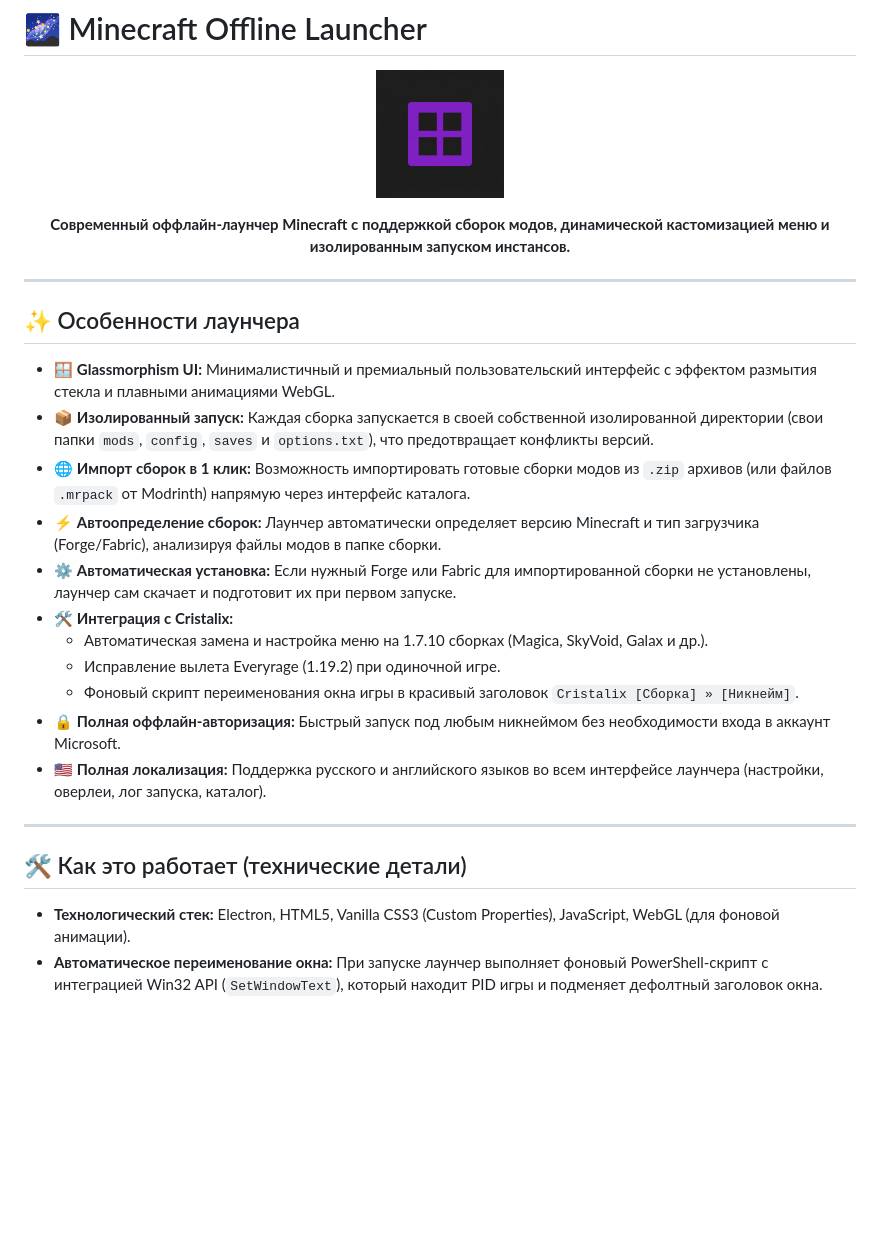
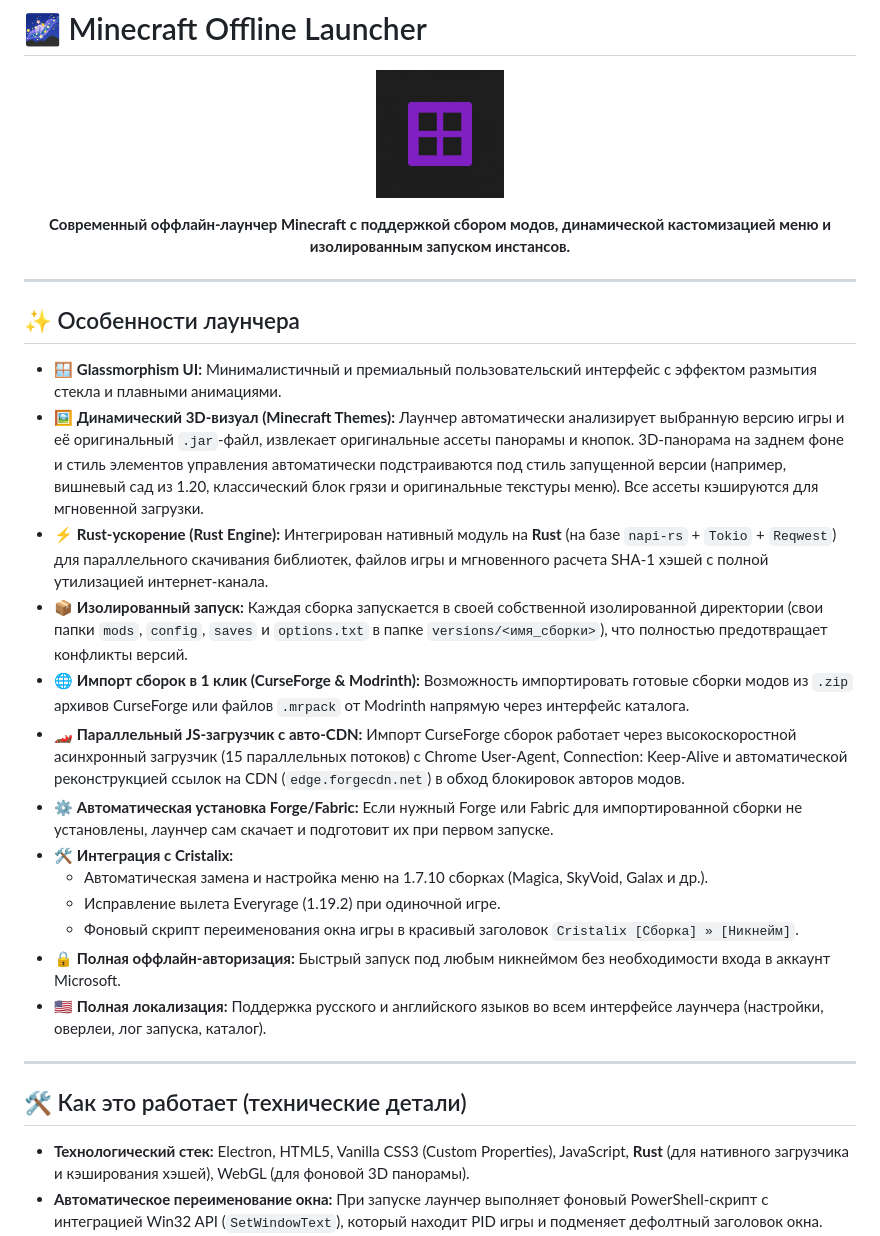
Before and after one commit to Timon2306/minecraft-offline-launcher, a Markdown page: README.md, the part around the change. Drawn GitHub-style; blank space fills up the shorter version.

Commit message:
docs: update README.md to describe 3D visual themes and Rust engine

```diff
--- a/README.md
+++ b/README.md
@@ -5,18 +5,20 @@
 </p>
 
 <p align="center">
-  <strong>Современный оффлайн-лаунчер Minecraft с поддержкой сборок модов, динамической кастомизацией меню и изолированным запуском инстансов.</strong>
+  <strong>Современный оффлайн-лаунчер Minecraft с поддержкой сбором модов, динамической кастомизацией меню и изолированным запуском инстансов.</strong>
 </p>
 
 ---
 
 ## ✨ Особенности лаунчера
 
-* 🪟 **Glassmorphism UI:** Минималистичный и премиальный пользовательский интерфейс с эффектом размытия стекла и плавными анимациями WebGL.
-* 📦 **Изолированный запуск:** Каждая сборка запускается в своей собственной изолированной директории (свои папки `mods`, `config`, `saves` и `options.txt`), что предотвращает конфликты версий.
-* 🌐 **Импорт сборок в 1 клик:** Возможность импортировать готовые сборки модов из `.zip` архивов (или файлов `.mrpack` от Modrinth) напрямую через интерфейс каталога.
-* ⚡ **Автоопределение сборок:** Лаунчер автоматически определяет версию Minecraft и тип загрузчика (Forge/Fabric), анализируя файлы модов в папке сборки.
-* ⚙️ **Автоматическая установка:** Если нужный Forge или Fabric для импортированной сборки не установлены, лаунчер сам скачает и подготовит их при первом запуске.
+* 🪟 **Glassmorphism UI:** Минималистичный и премиальный пользовательский интерфейс с эффектом размытия стекла и плавными анимациями.
+* 🖼️ **Динамический 3D-визуал (Minecraft Themes):** Лаунчер автоматически анализирует выбранную версию игры и её оригинальный `.jar`-файл, извлекает оригинальные ассеты панорамы и кнопок. 3D-панорама на заднем фоне и стиль элементов управления автоматически подстраиваются под стиль запущенной версии (например, вишневый сад из 1.20, классический блок грязи и оригинальные текстуры меню). Все ассеты кэшируются для мгновенной загрузки.
+* ⚡ **Rust-ускорение (Rust Engine):** Интегрирован нативный модуль на **Rust** (на базе `napi-rs` + `Tokio` + `Reqwest`) для параллельного скачивания библиотек, файлов игры и мгновенного расчета SHA-1 хэшей с полной утилизацией интернет-канала.
+* 📦 **Изолированный запуск:** Каждая сборка запускается в своей собственной изолированной директории (свои папки `mods`, `config`, `saves` и `options.txt` в папке `versions/<имя_сборки>`), что полностью предотвращает конфликты версий.
+* 🌐 **Импорт сборок в 1 клик (CurseForge & Modrinth):** Возможность импортировать готовые сборки модов из `.zip` архивов CurseForge или файлов `.mrpack` от Modrinth напрямую через интерфейс каталога.
+* 🏎️ **Параллельный JS-загрузчик с авто-CDN:** Импорт CurseForge сборок работает через высокоскоростной асинхронный загрузчик (15 параллельных потоков) с Chrome User-Agent, Connection: Keep-Alive и автоматической реконструкцией ссылок на CDN (`edge.forgecdn.net`) в обход блокировок авторов модов.
+* ⚙️ **Автоматическая установка Forge/Fabric:** Если нужный Forge или Fabric для импортированной сборки не установлены, лаунчер сам скачает и подготовит их при первом запуске.
 * 🛠️ **Интеграция с Cristalix:**
   * Автоматическая замена и настройка меню на 1.7.10 сборках (Magica, SkyVoid, Galax и др.).
   * Исправление вылета Everyrage (1.19.2) при одиночной игре.
@@ -28,7 +30,7 @@
 
 ## 🛠️ Как это работает (технические детали)
 
-* **Технологический стек:** Electron, HTML5, Vanilla CSS3 (Custom Properties), JavaScript, WebGL (для фоновой анимации).
+* **Технологический стек:** Electron, HTML5, Vanilla CSS3 (Custom Properties), JavaScript, **Rust** (для нативного загрузчика и кэширования хэшей), WebGL (для фоновой 3D панорамы).
 * **Автоматическое переименование окна:** При запуске лаунчер выполняет фоновый PowerShell-скрипт с интеграцией Win32 API (`SetWindowText`), который находит PID игры и подменяет дефолтный заголовок окна.
 * **Изолированные пути:** Встроенный механизм fallback автоматически определяет, откуда запускать сборки. На компьютере разработчика используется папка с Рабочего стола, а на компьютерах других пользователей лаунчер автоматически создаёт и использует изолированную папку внутри `%APPDATA%`.
 
```
